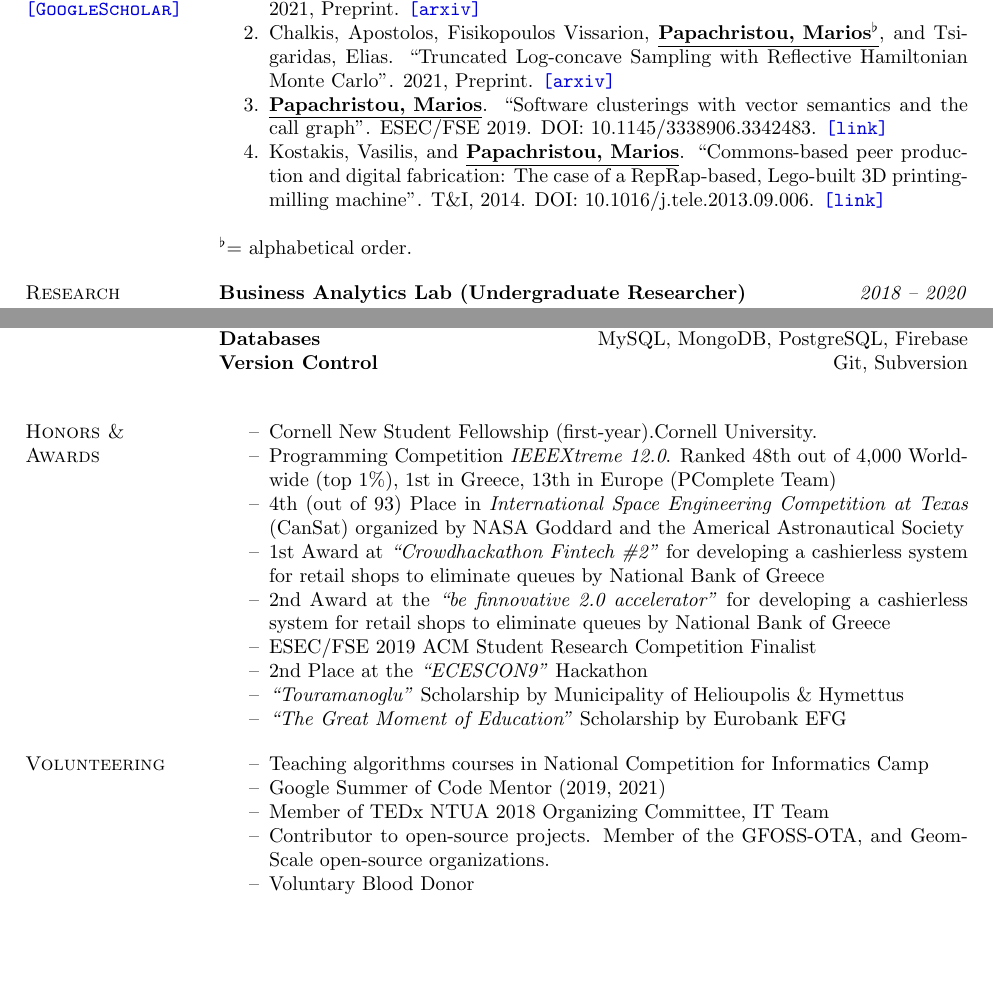
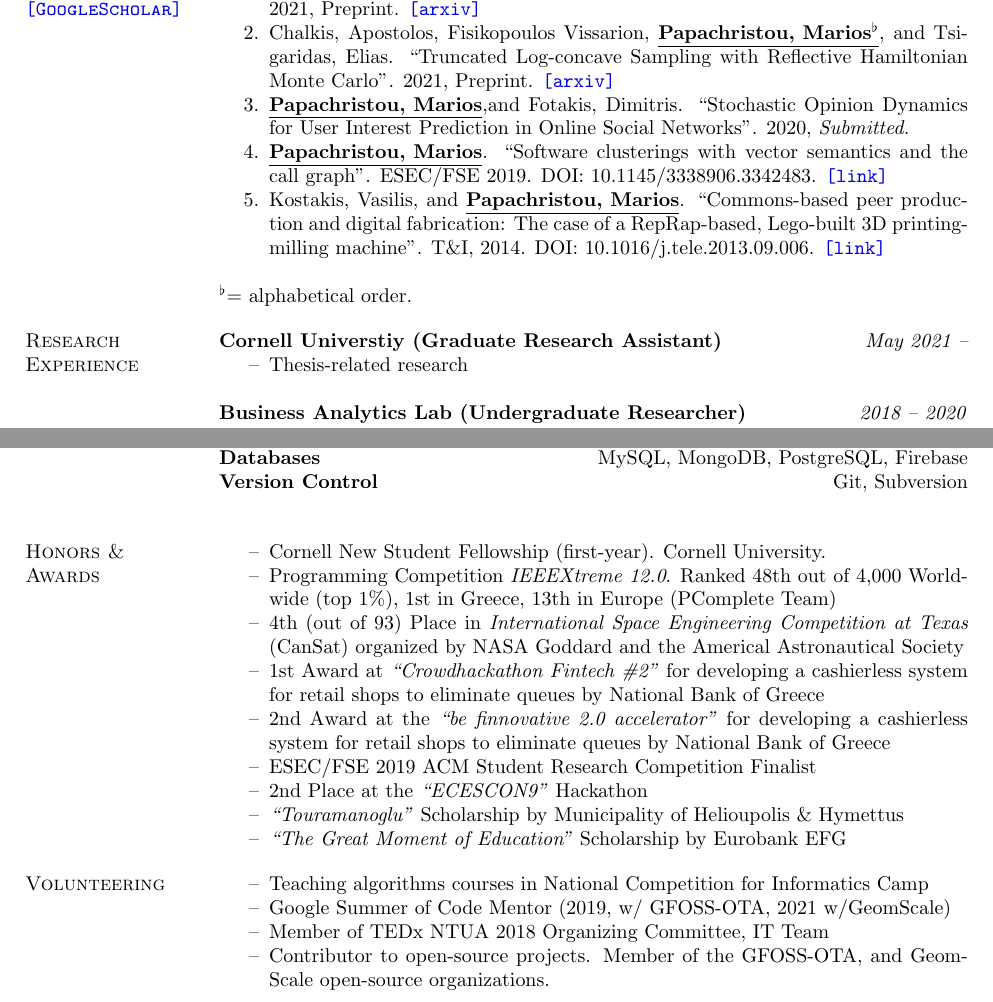
Before and after one commit to papachristoumarios/papachristoumarios.github.io, a LaTeX CV (cv/cv.tex): two parts of pages 1 and 2 of 3, joined at a grey line, cut so that both start at the same text, the shorter picture padded with empty space. Compiled offline with pdfLaTeX.

Commit message:
Update cv

```diff
--- a/cv/cv.tex
+++ b/cv/cv.tex
@@ -81,8 +81,9 @@ Diploma (5-year joint degree, 300 ECTS) Electrical \& Computer Engineering (ECE)
     %\item[1.] \underline{\textbf{Papachristou, Marios}} and Dimitris Fotakis. "Learning user interests from Influencers in Online Social Networks". \emph{Work in progress}.
     \item [1.] \underline{\textbf{Papachristou, Marios}} ``Sublinear Domination and Core--periphery networks''. 2021, Preprint. \href{https://arxiv.org/abs/2103.03135} {\nolinkurl{[arxiv]}}
     \item [2.] Chalkis, Apostolos, Fisikopoulos Vissarion, \underline{\textbf{Papachristou, Marios\alphabeticalorder}}, and Tsigaridas, Elias. ``Truncated Log-concave Sampling with Reflective Hamiltonian Monte Carlo''. 2021, Preprint. \href{https://arxiv.org/abs/2102.13068}{\nolinkurl{[arxiv]}}
-    \item[3.] \underline{\textbf{Papachristou, Marios}}. ``Software clusterings with vector semantics and the call graph''. ESEC/FSE 2019. DOI: 10.1145/3338906.3342483. \href{https://dl.acm.org/citation.cfm?id=3342483}{\nolinkurl{[link]}}
-    \item[4.] Kostakis, Vasilis, and \underline{\textbf{Papachristou, Marios}}. ``Commons-based peer production and digital fabrication: The case of a RepRap-based, Lego-built 3D printing-milling machine''. T\&I, 2014. DOI: 10.1016/j.tele.2013.09.006. \href{https://bit.ly/2JRoisV}{\nolinkurl{[link]}} \end{compactitem}
+    \item[3.] \underline{\textbf{Papachristou, Marios}},and Fotakis, Dimitris. ``Stochastic Opinion Dynamics for User Interest Prediction in Online Social Networks''. 2020, \emph{Submitted.}
+    \item[4.] \underline{\textbf{Papachristou, Marios}}. ``Software clusterings with vector semantics and the call graph''. ESEC/FSE 2019. DOI: 10.1145/3338906.3342483. \href{https://dl.acm.org/citation.cfm?id=3342483}{\nolinkurl{[link]}}
+    \item[5.] Kostakis, Vasilis, and \underline{\textbf{Papachristou, Marios}}. ``Commons-based peer production and digital fabrication: The case of a RepRap-based, Lego-built 3D printing-milling machine''. T\&I, 2014. DOI: 10.1016/j.tele.2013.09.006. \href{https://bit.ly/2JRoisV}{\nolinkurl{[link]}} \end{compactitem}
 
 \alphabeticalorder  = alphabetical order.
 
@@ -97,6 +98,11 @@ Diploma (5-year joint degree, 300 ECTS) Electrical \& Computer Engineering (ECE)
 %\end{compactitem}
 
 \section{Research \\ Experience}
+
+\textbf{Cornell Universtiy (Graduate Research Assistant)} \hfill \emph{May 2021 --}
+\begin{compactitem}
+	\item[--] Thesis-related research
+\end{compactitem}
 
 \textbf{Business Analytics Lab (Undergraduate Researcher)} \hfill \emph{2018 -- 2020}
 \begin{compactitem}
@@ -218,10 +224,9 @@ Diploma (5-year joint degree, 300 ECTS) Electrical \& Computer Engineering (ECE)
 \section{Volunteering}
 \begin{compactitem}
     \item[--] Teaching algorithms courses in National Competition for Informatics Camp
-    \item[--] Google Summer of Code Mentor (2019, 2021)
+    \item[--] Google Summer of Code Mentor (2019, w/ GFOSS-OTA, 2021 w/GeomScale)
     \item[--] Member of TEDx NTUA 2018 Organizing Committee, IT Team
     \item[--] Contributor to open-source projects. Member of the GFOSS-OTA, and GeomScale open-source organizations.
-    \item[--] Voluntary Blood Donor
 
 \end{compactitem}
 
```
Also changed, not shown: cv/cv.pdf, cv/cv.tex (2 more changed lines).
